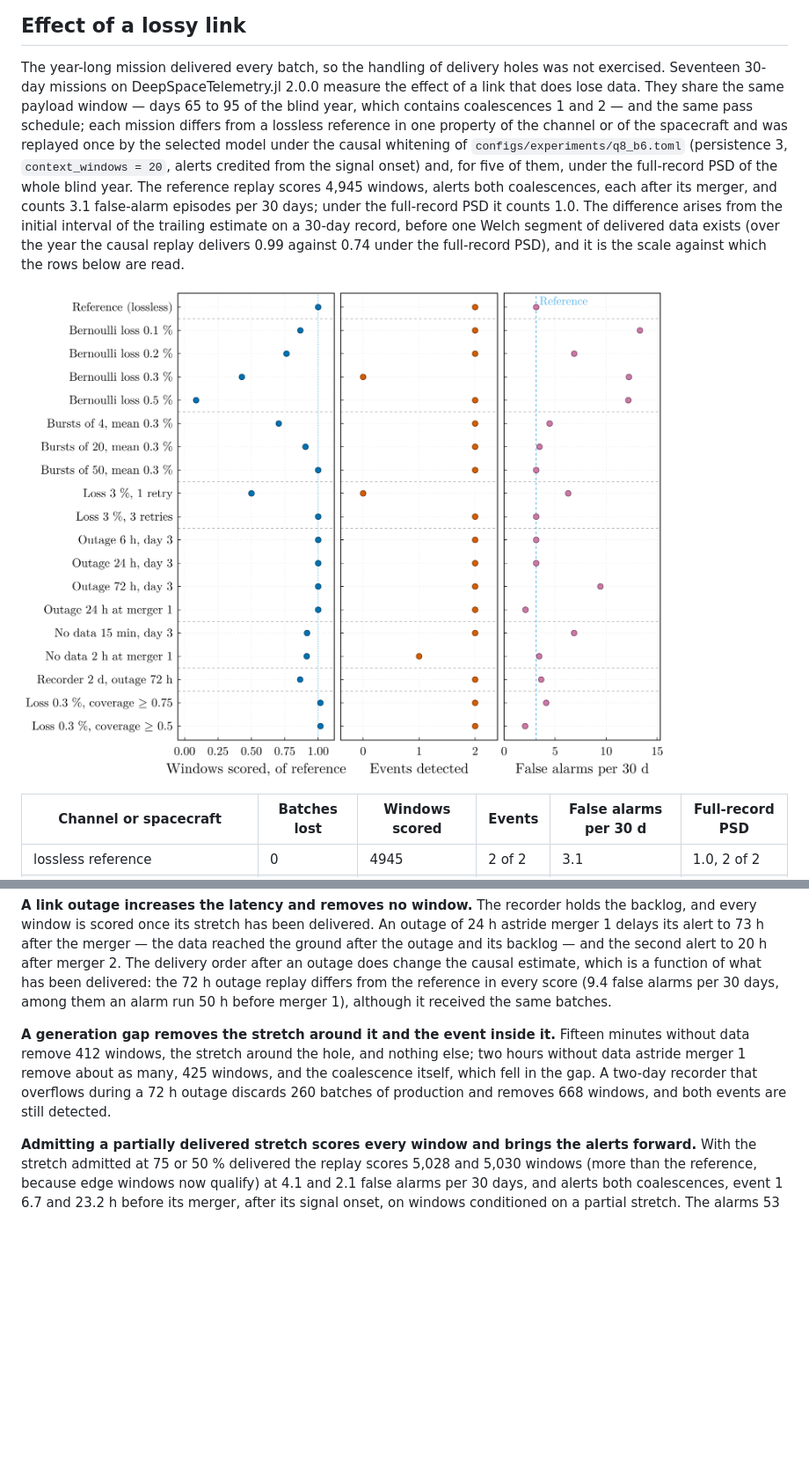
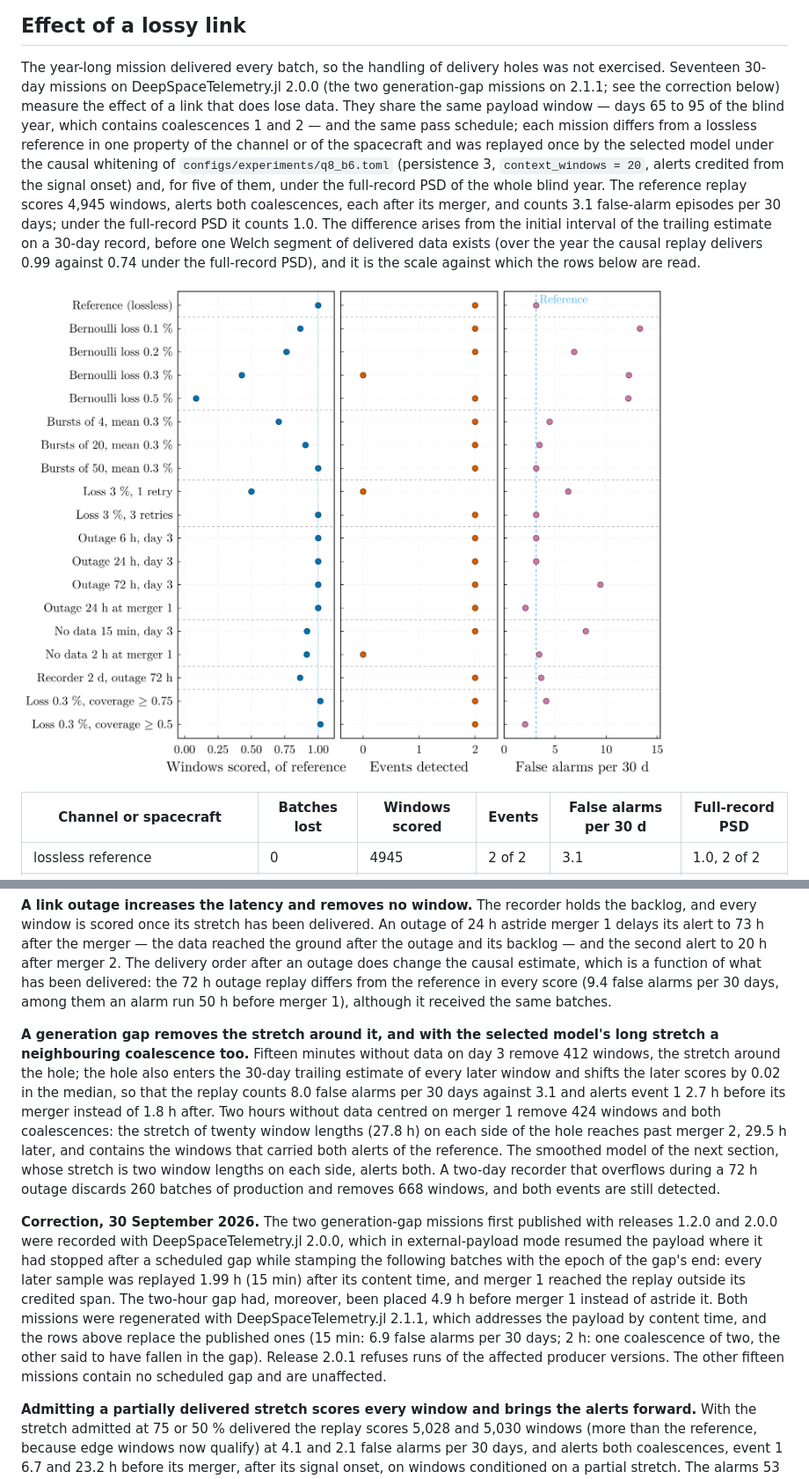
Before and after one commit to PaulGoG/MilliHertzQML.jl, a Markdown page: docs/src/benchmark.md, 2 parts joined by grey strips. Shown: that part at 88% size. GitHub-like rendering; pictures changed too: docs/src/assets/benchmark_gap_study.png; blank space fills up the shorter version.

Commit message:
docs: correct the generation-gap missions of the v2.0.0 manual
The two generation-gap missions of the lossy-link study were recorded with
DeepSpaceTelemetry 2.0.0, which misplaced an external payload after a
scheduled gap, and the two-hour gap lay 4.9 h before merger 1. Regenerated
with DeepSpaceTelemetry 2.1.1 and replayed: fifteen minutes, 8.0 false
alarms per 30 days (published 6.9); two hours centred on merger 1, neither
coalescence alerted by the selected model (published one). Rows,
paragraph and figure corrected, with a dated correction note.

```diff
--- a/docs/src/benchmark.md
+++ b/docs/src/benchmark.md
@@ -672,7 +678,8 @@ shorter kernel can be used only by a model trained on smoothed features.
 
 The year-long mission delivered every batch, so the handling of delivery
 holes was not exercised. Seventeen 30-day missions on DeepSpaceTelemetry.jl
-2.0.0 measure the effect of a link that does lose data. They share the
+2.0.0 (the two generation-gap missions on 2.1.1; see the correction below)
+measure the effect of a link that does lose data. They share the
 same payload window — days 65 to 95 of the blind year, which contains
 coalescences 1 and 2 — and the same pass schedule; each mission differs
 from a lossless reference in one property of the channel or of the
@@ -755,13 +762,35 @@ been delivered: the 72 h outage replay differs from the reference in every
 score (9.4 false alarms per 30 days, among them an alarm run 50 h before
 merger 1), although it received the same batches.
 
-**A generation gap removes the stretch around it and the event inside
-it.** Fifteen minutes without data remove 412 windows, the stretch around
-the hole, and nothing else; two hours without data astride merger 1
-remove about as many, 425 windows, and the coalescence itself, which fell
-in the gap. A two-day recorder that overflows during a 72 h outage
-discards 260 batches of production and removes 668 windows, and both
-events are still detected.
+**A generation gap removes the stretch around it, and with the selected
+model's long stretch a neighbouring coalescence too.** Fifteen minutes
+without data on day 3 remove 412 windows, the stretch around the hole;
+the hole also enters the 30-day trailing estimate of every later window
+and shifts the later scores by 0.02 in the median, so that the replay
+counts 8.0 false alarms per 30 days against 3.1 and alerts event 1 2.7 h
+before its merger instead of 1.8 h after. Two hours without data centred
+on merger 1 remove 424 windows and both coalescences: the stretch of
+twenty window lengths (27.8 h) on each side of the hole reaches past
+merger 2, 29.5 h later, and contains the windows that carried both alerts
+of the reference. The smoothed model of the next section, whose stretch
+is two window lengths on each side, alerts both. A two-day recorder that overflows
+during a 72 h outage discards 260 batches of production and removes 668
+windows, and both events are still detected.
+
+**Correction, 30 September 2026.** The two generation-gap missions first
+published with releases 1.2.0 and 2.0.0 were recorded with
+DeepSpaceTelemetry.jl 2.0.0, which in external-payload mode resumed the
+payload where it had stopped after a scheduled gap while stamping the
+following batches with the epoch of the gap's end: every later sample was
+replayed 1.99 h (15 min) after its content time, and merger 1 reached the
+replay outside its credited span. The two-hour gap had, moreover, been
+placed 4.9 h before merger 1 instead of astride it. Both missions were
+regenerated with DeepSpaceTelemetry.jl 2.1.1, which addresses the payload
+by content time, and the rows above replace the published ones (15 min:
+6.9 false alarms per 30 days; 2 h: one coalescence of two, the other said
+to have fallen in the gap). Release 2.0.1 refuses runs of the affected
+producer versions. The other fifteen missions contain no scheduled gap
+and are unaffected.
 
 **Admitting a partially delivered stretch scores every window and brings
 the alerts forward.** With the stretch admitted at 75 or 50 % delivered
```
Also changed, not shown: other parts of docs/src/benchmark.md (+8 -2 lines), 2 other files.
